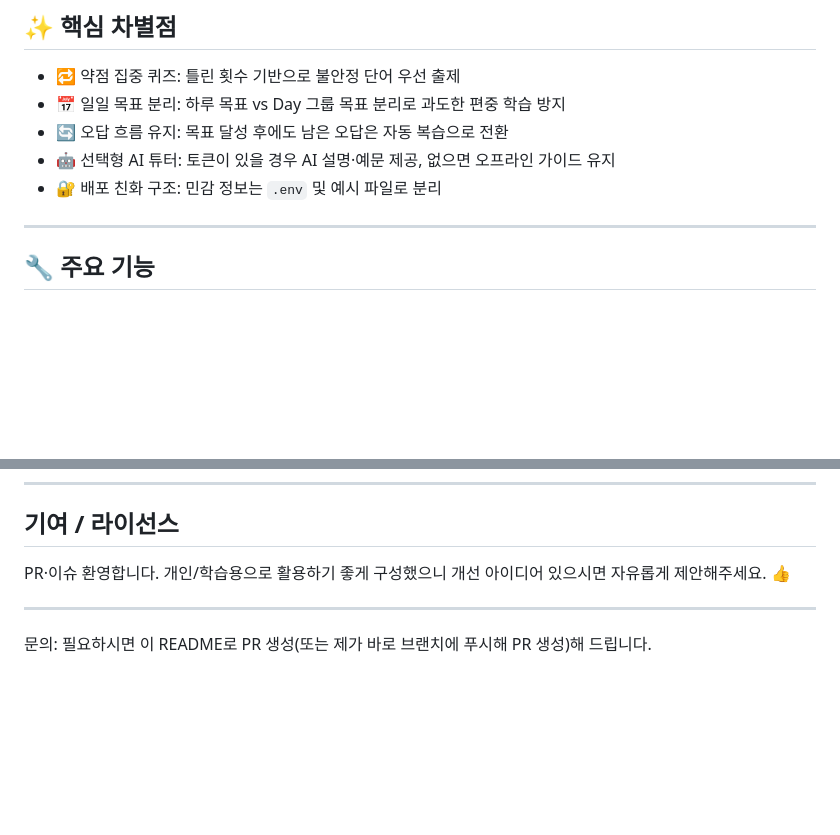
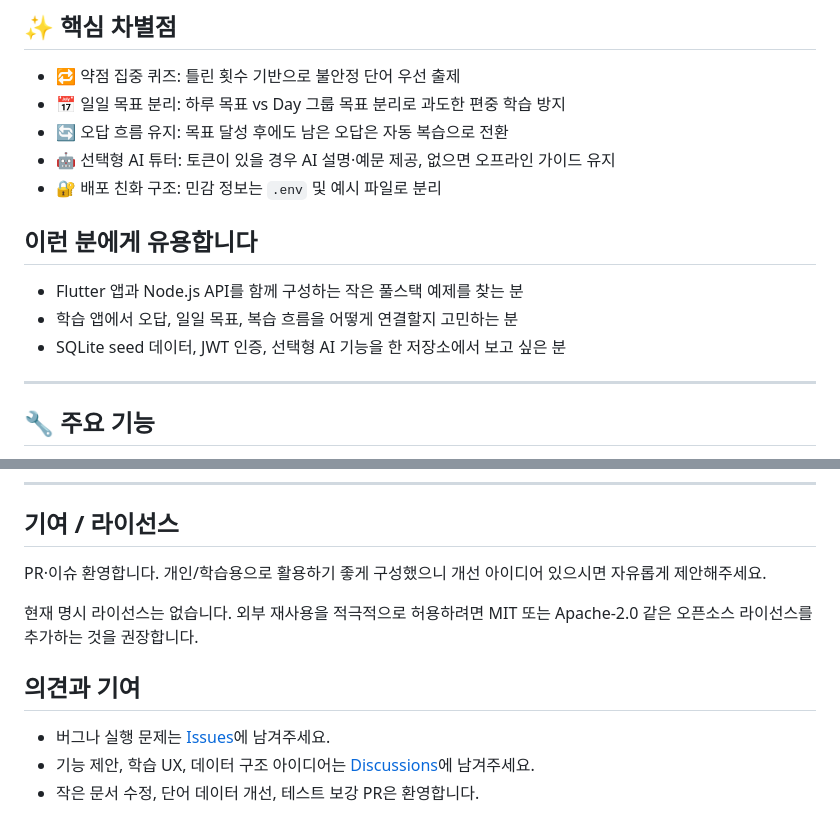
Before and after one commit to yungi0816/smart-vocab, a Markdown page: README.md, 2 parts joined by grey strips. Drawn GitHub-style; blank space fills up the shorter version.

Commit message:
Improve repository README for discoverability

```diff
--- a/README.md
+++ b/README.md
@@ -18,6 +24,12 @@ TOEIC 단어를 "매일 조금씩" 학습하고, 틀린 단어를 우선적으
 - 🔄 오답 흐름 유지: 목표 달성 후에도 남은 오답은 자동 복습으로 전환
 - 🤖 선택형 AI 튜터: 토큰이 있을 경우 AI 설명·예문 제공, 없으면 오프라인 가이드 유지
 - 🔐 배포 친화 구조: 민감 정보는 `.env` 및 예시 파일로 분리
+
+## 이런 분에게 유용합니다
+
+- Flutter 앱과 Node.js API를 함께 구성하는 작은 풀스택 예제를 찾는 분
+- 학습 앱에서 오답, 일일 목표, 복습 흐름을 어떻게 연결할지 고민하는 분
+- SQLite seed 데이터, JWT 인증, 선택형 AI 기능을 한 저장소에서 보고 싶은 분
 
 ---
 
@@ -96,8 +108,12 @@ flutter run --dart-define=API_BASE_URL=http://localhost:3000
 
 ## 기여 / 라이선스
 
-PR·이슈 환영합니다. 개인/학습용으로 활용하기 좋게 구성했으니 개선 아이디어 있으시면 자유롭게 제안해주세요. 👍
+PR·이슈 환영합니다. 개인/학습용으로 활용하기 좋게 구성했으니 개선 아이디어 있으시면 자유롭게 제안해주세요.
 
----
+현재 명시 라이선스는 없습니다. 외부 재사용을 적극적으로 허용하려면 MIT 또는 Apache-2.0 같은 오픈소스 라이선스를 추가하는 것을 권장합니다.
 
-문의: 필요하시면 이 README로 PR 생성(또는 제가 바로 브랜치에 푸시해 PR 생성)해 드립니다.
+## 의견과 기여
+
+- 버그나 실행 문제는 [Issues](https://github.com/yungi0816/smart-vocab/issues)에 남겨주세요.
+- 기능 제안, 학습 UX, 데이터 구조 아이디어는 [Discussions](https://github.com/yungi0816/smart-vocab/discussions)에 남겨주세요.
+- 작은 문서 수정, 단어 데이터 개선, 테스트 보강 PR은 환영합니다.
```
Also changed, not shown: other parts of README.md (+6 -0 lines).
